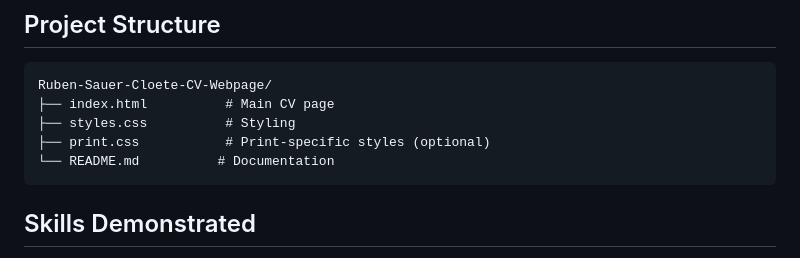
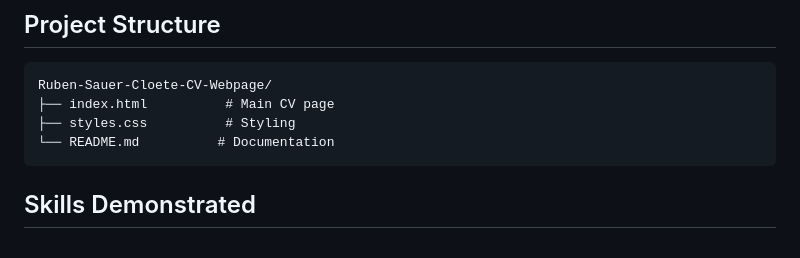
Before and after one commit to many-miles/Ruben-Sauer-Cloete-CV-Webpage, a Markdown page: README.md, the part around the change. GitHub-like rendering.

Commit message:
Update README with project details and structure

````diff
--- a/README.md
+++ b/README.md
@@ -71,7 +71,6 @@ The primary goals of this project are:
 Ruben-Sauer-Cloete-CV-Webpage/
 ├── index.html          # Main CV page
 ├── styles.css          # Styling
-├── print.css           # Print-specific styles (optional)
 └── README.md          # Documentation
 ```
 
````
